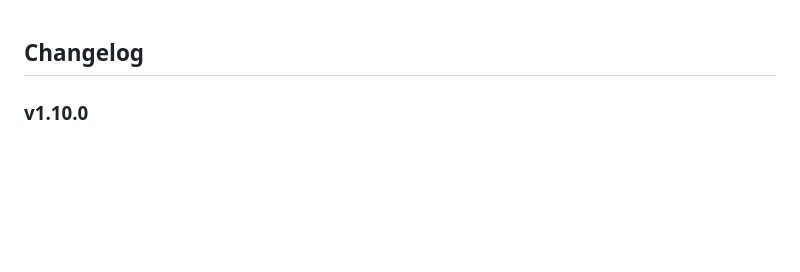
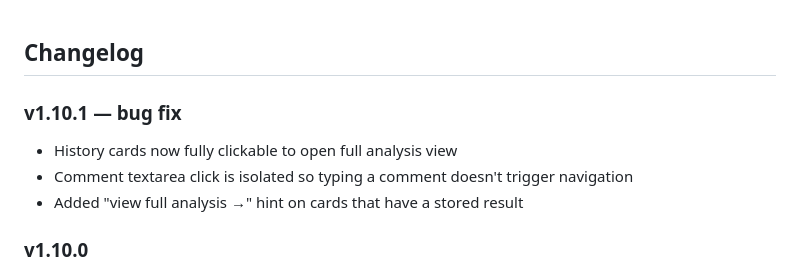
Before and after one commit to haimglikman/whos-behind-that, a Markdown page: README.md, the part around the change. Drawn GitHub-style; blank space fills up the shorter version.

```diff
--- a/README.md
+++ b/README.md
@@ -1,4 +1,9 @@
 ## Changelog
+
+### v1.10.1 — bug fix
+- History cards now fully clickable to open full analysis view
+- Comment textarea click is isolated so typing a comment doesn't trigger navigation
+- Added "view full analysis →" hint on cards that have a stored result
 
 ### v1.10.0
 - Fixed duplicate history entries: deduplication now uses scanId as single key
```
